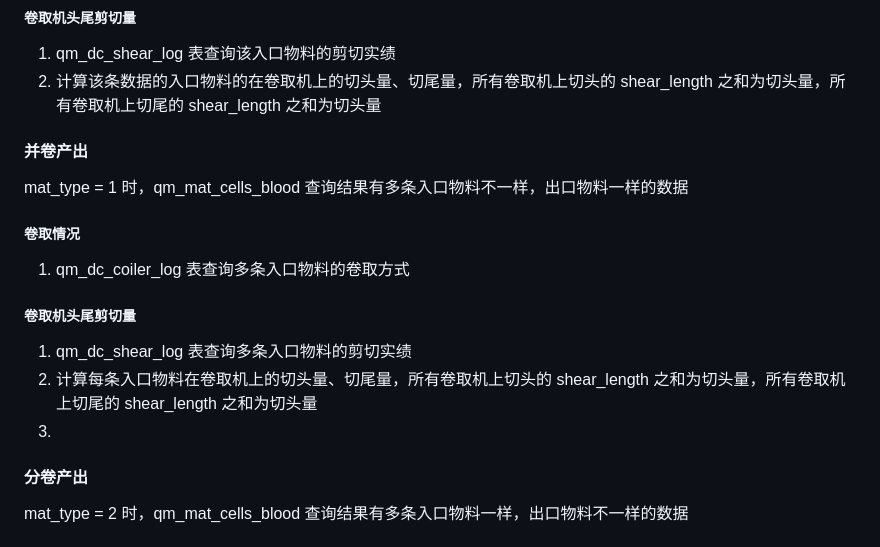
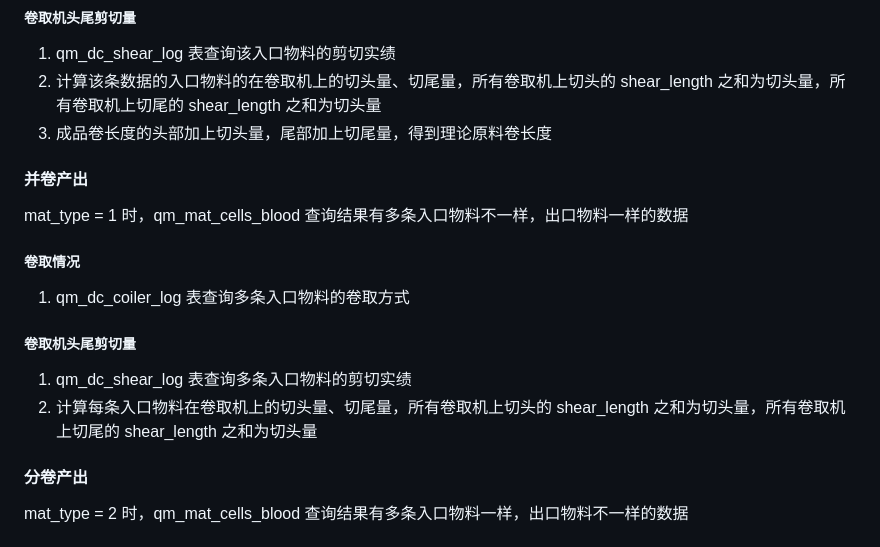
Before and after one commit to Meow-2/obsidian-next, a Markdown page: 数字钢卷/切片 2.0/数字钢卷切片接口.md, the part around the change. Drawn GitHub-style.

Commit message:
Update from Sync Service

```diff
--- a/数字钢卷/切片 2.0/数字钢卷切片接口.md
+++ b/数字钢卷/切片 2.0/数字钢卷切片接口.md
@@ -47,6 +47,7 @@ POST /api/quality/piece/output
 
 1. qm_dc_shear_log 表查询该入口物料的剪切实绩
 2. 计算该条数据的入口物料的在卷取机上的切头量、切尾量，所有卷取机上切头的 shear_length 之和为切头量，所有卷取机上切尾的 shear_length 之和为切头量
+3. 成品卷长度的头部加上切头量，尾部加上切尾量，得到理论原料卷长度
 
 #### 并卷产出
 
@@ -60,7 +61,6 @@ mat_type = 1 时，qm_mat_cells_blood 查询结果有多条入口物料不一样
 
 1. qm_dc_shear_log 表查询多条入口物料的剪切实绩
 2. 计算每条入口物料在卷取机上的切头量、切尾量，所有卷取机上切头的 shear_length 之和为切头量，所有卷取机上切尾的 shear_length 之和为切头量
-3.
 
 #### 分卷产出
 
```
